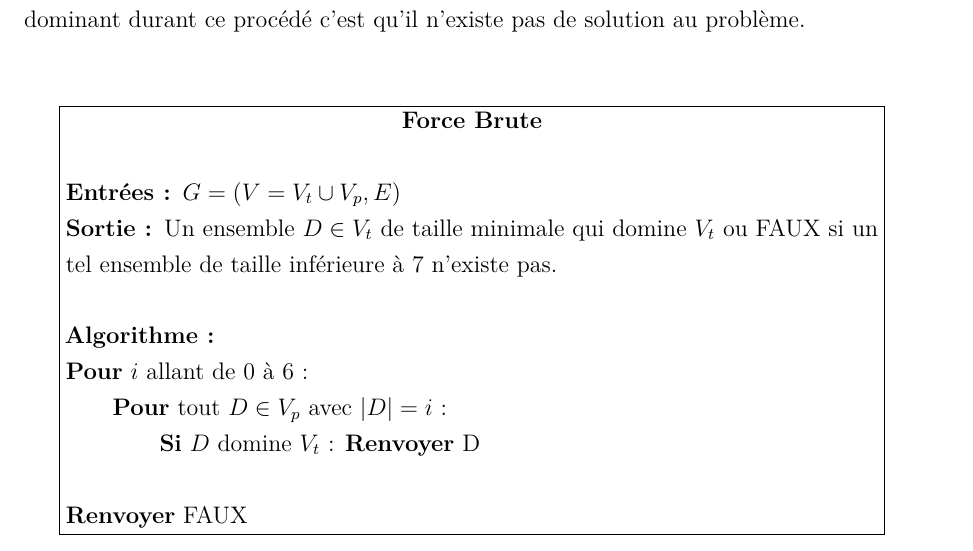
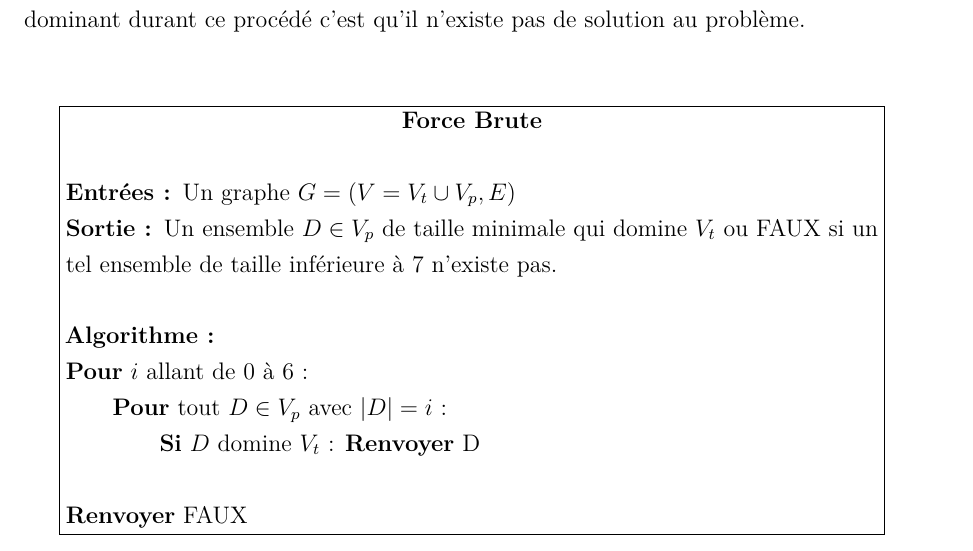
Before and after one commit to fabienjacques/AlgoAppPDF, a LaTeX document (main.tex, which reads partie2.tex): part of page 7 of 8, cut so that both start at the same text. Compiled offline with pdfLaTeX.

Commit message:
corrections

```diff
--- a/partie2.tex
+++ b/partie2.tex
@@ -11,9 +11,9 @@ La premier algorithme que nous avons implémenté est un algorithme de force bru
 \fbox{\begin{minipage}{0.9\textwidth}
     \centerline{\textbf{Force Brute}}\vspace{\baselineskip}
 
-    \textbf{Entrées : }$G = (V = V_t \cup V_p, E)$
+    \textbf{Entrées : }Un graphe $G = (V = V_t \cup V_p, E)$
 
-    \textbf{Sortie : }Un ensemble $D \in V_t$ de taille minimale qui domine $V_t$ ou FAUX si un tel ensemble de taille inférieure à 7 n'existe pas. \vspace{\baselineskip}
+    \textbf{Sortie : }Un ensemble $D \in V_p$ de taille minimale qui domine $V_t$ ou FAUX si un tel ensemble de taille inférieure à 7 n'existe pas. \vspace{\baselineskip}
 
     \textbf{Algorithme :}
 
```
